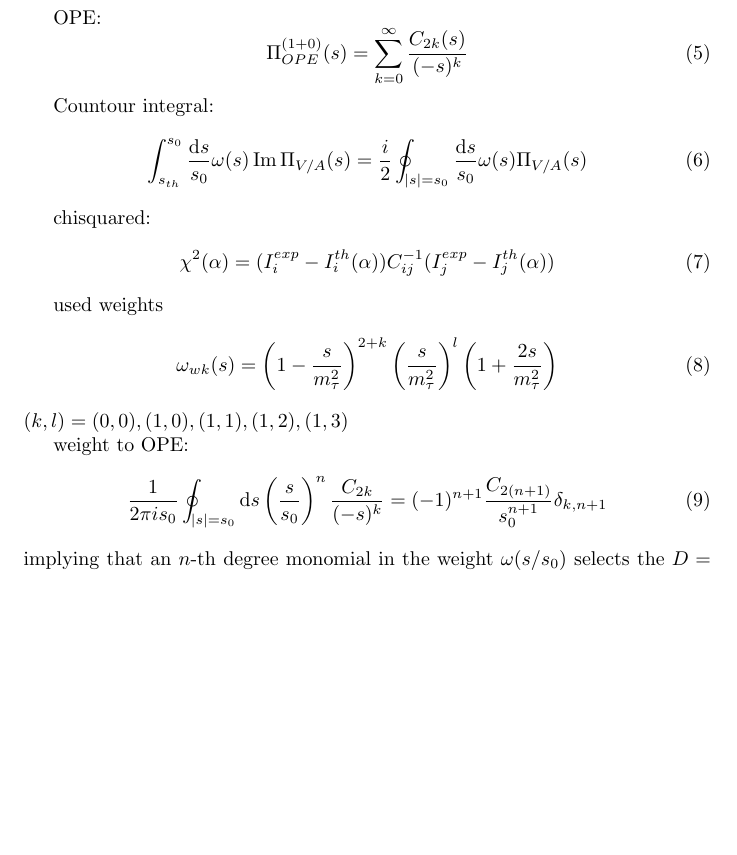
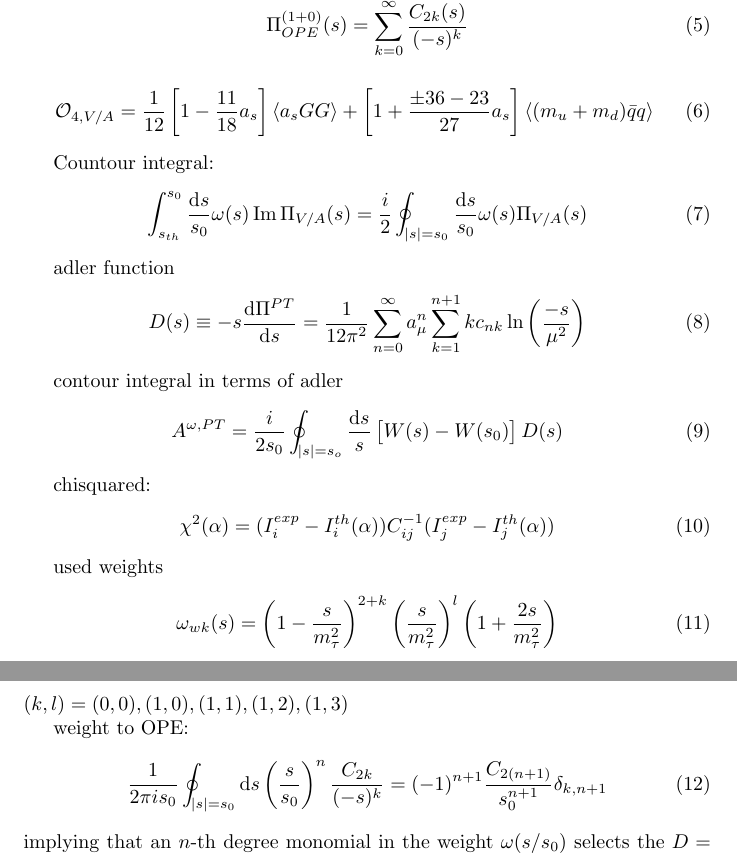
Before and after one commit to phd-dirk/presentations, a LaTeX document (Latex/theoreticalFramework.tex): part of page 1 of 2 before the commit and two parts of pages 1 and 2 of 2 after it, the two joined at a grey line, cut at the place of the change, the shorter picture padded with empty space. Compiled offline with pdfLaTeX.

Commit message:
added OPE slide

```diff
--- a/Latex/theoreticalFramework.tex
+++ b/Latex/theoreticalFramework.tex
@@ -30,10 +30,24 @@
     \Pi_{OPE}^{(1+0)}(s) = \sum_{k=0}^{\infty}\frac{C_{2k}(s)}{(-s)^k}
   \end{equation}
 
+  \begin{equation}
+    \mathcal{O}_{4,V/A} = \frac{1}{12}\left[ 1 - \frac{11}{18} a_s \right] \langle a_s GG \rangle + \left[ 1 + \frac{\pm 36 - 23}{27} a_s \right] \langle (m_u + m_d) \bar q q \rangle
+  \end{equation}
+
 
   Countour integral:
   \begin{equation}
     \int_{s_{th}}^{s_0} \frac{\dif s}{s_0} \omega(s) \operatorname{Im} \Pi_{V/A}(s) = \frac{i}{2} \oint_{\envert{s}=s_0} \frac{\dif s}{s_0} \omega(s) \Pi_{V/A}(s)
+  \end{equation}
+
+  adler function
+  \begin{equation}
+    D(s) \equiv -s \frac{\dif \Pi^{PT}}{\dif s} = \frac{1}{12\pi^2}\sum_{n=0}^\infty a_\mu^n \sum_{k=1}^{n+1} k c_{nk} \ln\left( \frac{-s}{\mu^2} \right)
+  \end{equation}
+
+  contour integral in terms of adler
+  \begin{equation}
+    A^{\omega,PT} = \frac{i}{2 s_0} \oint_{\envert{s}=s_o} \frac{\dif s}{s} \left[ W(s) - W(s_0) \right] D(s)
   \end{equation}
 
   chisquared:
```
Also changed, not shown: AlphasFromTauDecay.pdf (added), Latex/theoreticalFramework.pdf, 2 other files.
